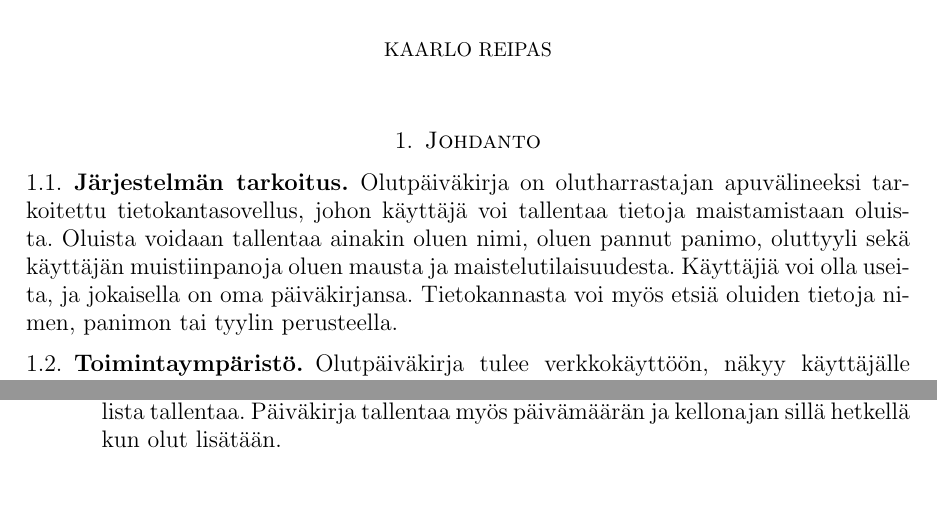
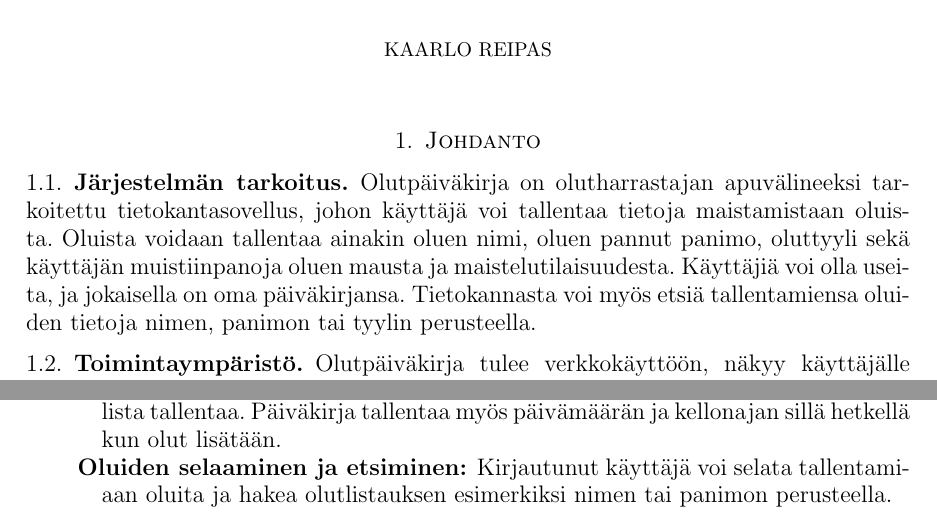
Before and after one commit to kaarlor/tsoha, a LaTeX paper (dokumentaatio/suunnitteludokumentti.tex): two parts of the page, joined at a grey line, cut so that both start at the same text, the shorter picture padded with empty space. Compiled offline with pdfLaTeX.

Commit message:
dokua päivitetty

```diff
--- a/dokumentaatio/suunnitteludokumentti.tex
+++ b/dokumentaatio/suunnitteludokumentti.tex
@@ -17,7 +17,7 @@
 
 \subsection{Järjestelmän tarkoitus}
 
-Olutpäiväkirja on olutharrastajan apuvälineeksi tarkoitettu tietokantasovellus, johon käyttäjä voi tallentaa tietoja maistamistaan oluista. Oluista voidaan tallentaa ainakin oluen nimi, oluen pannut panimo, oluttyyli sekä käyttäjän muistiinpanoja oluen mausta ja maistelutilaisuudesta. Käyttäjiä voi olla useita, ja jokaisella on oma päiväkirjansa. Tietokannasta voi myös etsiä oluiden tietoja nimen, panimon tai tyylin perusteella.
+Olutpäiväkirja on olutharrastajan apuvälineeksi tarkoitettu tietokantasovellus, johon käyttäjä voi tallentaa tietoja maistamistaan oluista. Oluista voidaan tallentaa ainakin oluen nimi, oluen pannut panimo, oluttyyli sekä käyttäjän muistiinpanoja oluen mausta ja maistelutilaisuudesta. Käyttäjiä voi olla useita, ja jokaisella on oma päiväkirjansa. Tietokannasta voi myös etsiä tallentamiensa oluiden tietoja nimen, panimon tai tyylin perusteella.
 
 \subsection{Toimintaympäristö}
 
@@ -41,6 +41,8 @@ Olutpäiväkirjalla on yhden tyyppisiä käyttäjiä.
 \item[Käyttäjäksi rekisteröityminen] Kuka tahansa voi rekisteröityä olutpäiväkirjan käyttäjäksi. Käyttäjä valitsee itselleen käyttäjätunnuksen ja salasanan, joilla hän pääsee kirjautumaan ja täten käyttämään olutpäiväkirjan toiminnallisuuksia.
 
 \item[Oluen lisääminen] Kirjautunut käyttäjä voi lisätä päiväkirjaansa uuden oluen. Oluesta tallennetaan vähintään sen nimi, mutta myös muita tietoja on mahdollista tallentaa. Päiväkirja tallentaa myös päivämäärän ja kellonajan sillä hetkellä kun olut lisätään.
+
+\item[Oluiden selaaminen ja etsiminen] Kirjautunut käyttäjä voi selata tallentamiaan oluita ja hakea olutlistauksen esimerkiksi nimen tai panimon perusteella.
 \end{description}
 
 \end{document}
```
Also changed, not shown: dokumentaatio/suunnitteludokumentti.pdf, 1 other file.
